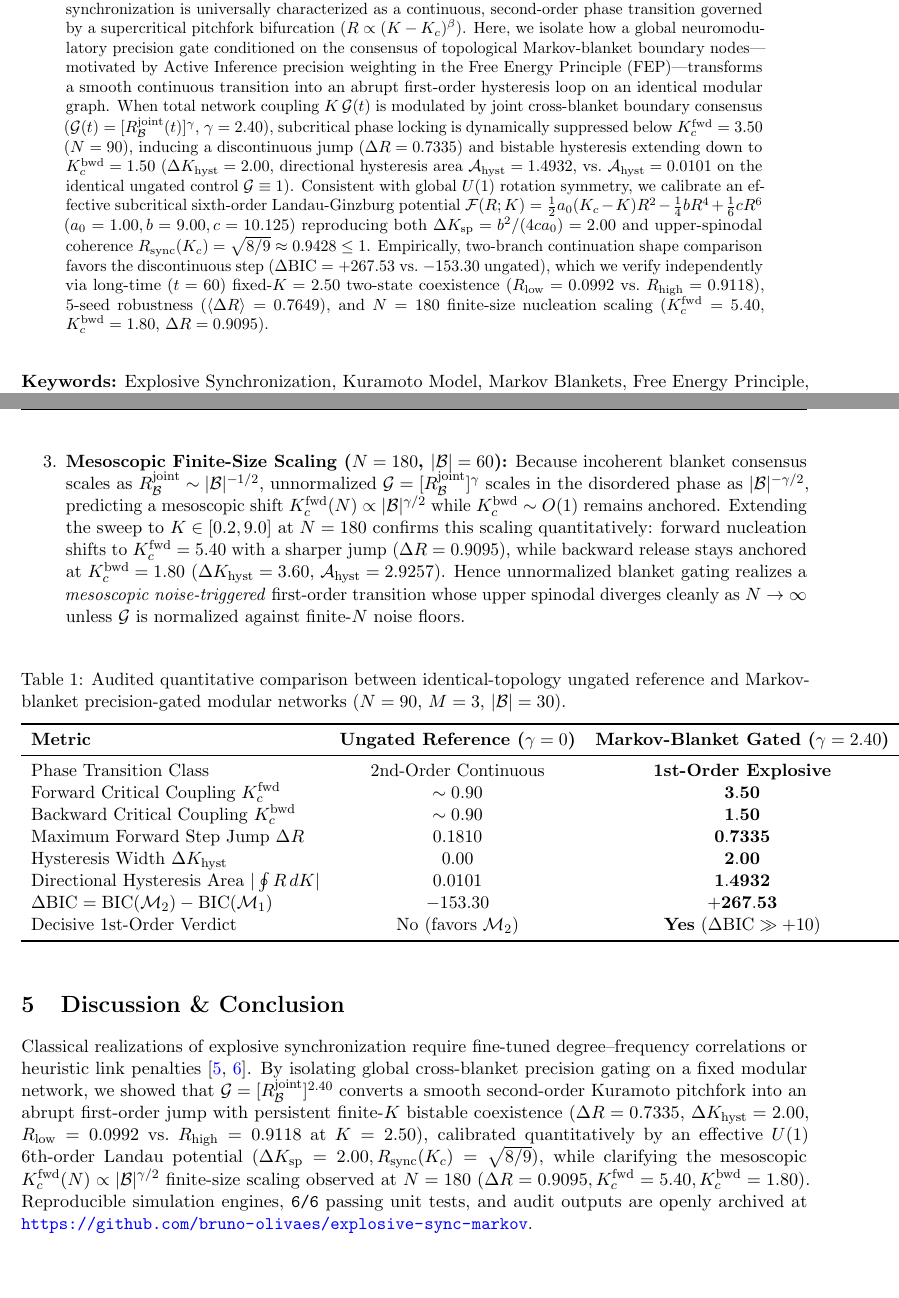
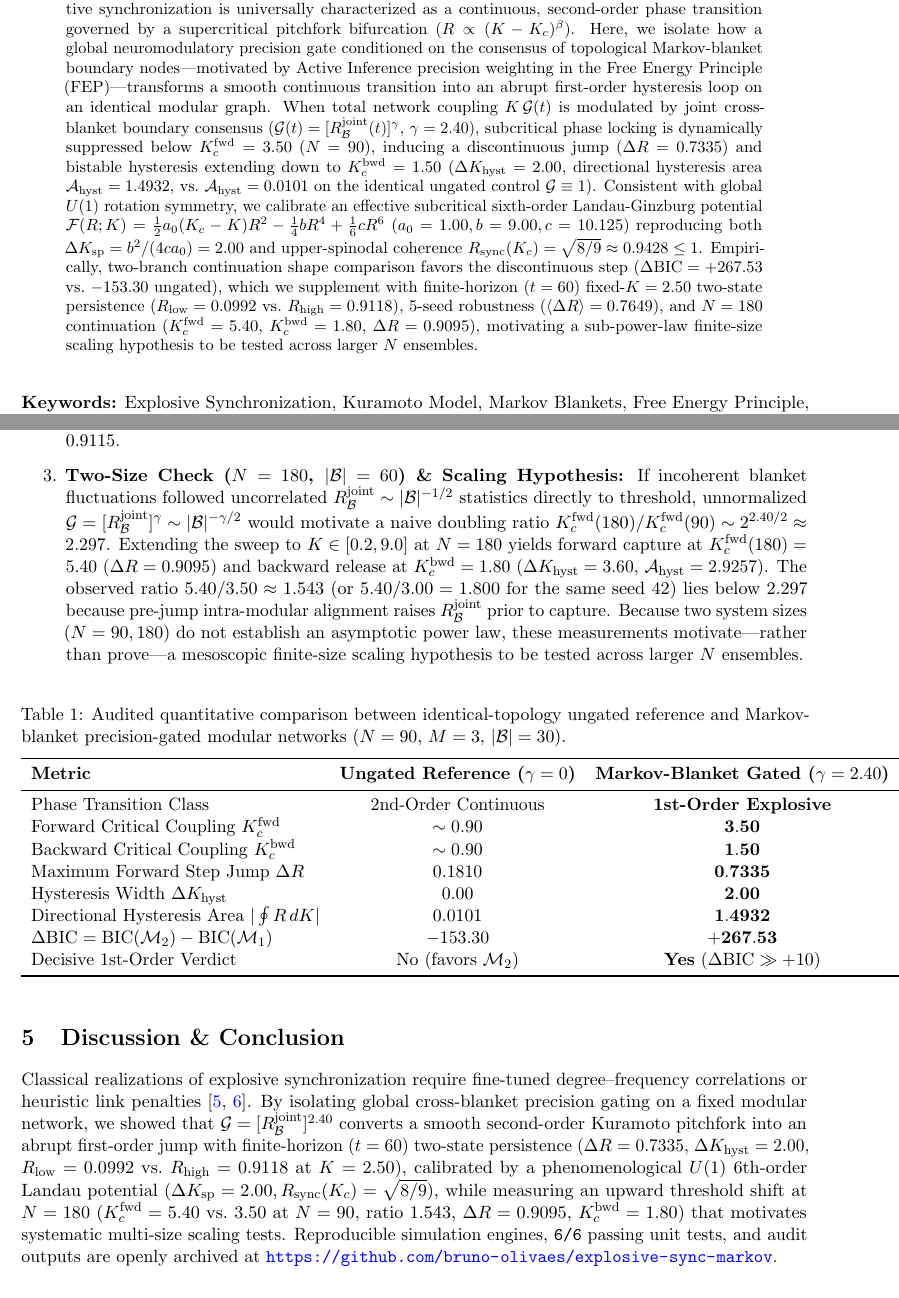
Before and after one commit to bruno-olivaes/explosive-sync-markov, a LaTeX paper (manuscript/main.tex): two parts of pages 1 and 4 of 6, joined at a grey line, cut so that both start at the same text, the shorter picture padded with empty space. Compiled offline with pdfLaTeX.

Commit message:
docs: qualify two-size check as sub-power-law scaling hypothesis and finite-horizon persistence

```diff
--- a/manuscript/main.tex
+++ b/manuscript/main.tex
@@ -40,7 +40,7 @@
 \maketitle
 
 \begin{abstract}
-In networked dynamical systems, the classical Kuramoto transition to macroscopic collective synchronization is universally characterized as a continuous, second-order phase transition governed by a supercritical pitchfork bifurcation ($R \propto (K - K_c)^\beta$). Here, we isolate how a global neuromodulatory precision gate conditioned on the consensus of topological Markov-blanket boundary nodes---motivated by Active Inference precision weighting in the Free Energy Principle (FEP)---transforms a smooth continuous transition into an abrupt first-order hysteresis loop on an identical modular graph. When total network coupling $K\,\mathcal{G}(t)$ is modulated by joint cross-blanket boundary consensus ($\mathcal{G}(t) = [R_{\mathcal{B}}^{\mathrm{joint}}(t)]^\gamma$, $\gamma = 2.40$), subcritical phase locking is dynamically suppressed below $K_c^{\mathrm{fwd}} = 3.50$ ($N=90$), inducing a discontinuous jump ($\Delta R = 0.7335$) and bistable hysteresis extending down to $K_c^{\mathrm{bwd}} = 1.50$ ($\Delta K_{\mathrm{hyst}} = 2.00$, directional hysteresis area $\mathcal{A}_{\mathrm{hyst}} = 1.4932$, vs.\ $\mathcal{A}_{\mathrm{hyst}} = 0.0101$ on the identical ungated control $\mathcal{G} \equiv 1$). Consistent with global $U(1)$ rotation symmetry, we calibrate an effective subcritical sixth-order Landau-Ginzburg potential $\mathcal{F}(R; K) = \frac{1}{2} a_0 (K_c - K) R^2 - \frac{1}{4} b R^4 + \frac{1}{6} c R^6$ ($a_0 = 1.00, b = 9.00, c = 10.125$) reproducing both $\Delta K_{\mathrm{sp}} = b^2/(4ca_0) = 2.00$ and upper-spinodal coherence $R_{\mathrm{sync}}(K_c) = \sqrt{8/9} \approx 0.9428 \le 1$. Empirically, two-branch continuation shape comparison favors the discontinuous step ($\Delta\mathrm{BIC} = +267.53$ vs.\ $-153.30$ ungated), which we verify independently via long-time ($t=60$) fixed-$K=2.50$ two-state coexistence ($R_{\mathrm{low}} = 0.0992$ vs.\ $R_{\mathrm{high}} = 0.9118$), 5-seed robustness ($\langle\Delta R\rangle = 0.7649$), and $N=180$ finite-size nucleation scaling ($K_c^{\mathrm{fwd}} = 5.40$, $K_c^{\mathrm{bwd}} = 1.80$, $\Delta R = 0.9095$).
+In networked dynamical systems, the classical Kuramoto transition to macroscopic collective synchronization is universally characterized as a continuous, second-order phase transition governed by a supercritical pitchfork bifurcation ($R \propto (K - K_c)^\beta$). Here, we isolate how a global neuromodulatory precision gate conditioned on the consensus of topological Markov-blanket boundary nodes---motivated by Active Inference precision weighting in the Free Energy Principle (FEP)---transforms a smooth continuous transition into an abrupt first-order hysteresis loop on an identical modular graph. When total network coupling $K\,\mathcal{G}(t)$ is modulated by joint cross-blanket boundary consensus ($\mathcal{G}(t) = [R_{\mathcal{B}}^{\mathrm{joint}}(t)]^\gamma$, $\gamma = 2.40$), subcritical phase locking is dynamically suppressed below $K_c^{\mathrm{fwd}} = 3.50$ ($N=90$), inducing a discontinuous jump ($\Delta R = 0.7335$) and bistable hysteresis extending down to $K_c^{\mathrm{bwd}} = 1.50$ ($\Delta K_{\mathrm{hyst}} = 2.00$, directional hysteresis area $\mathcal{A}_{\mathrm{hyst}} = 1.4932$, vs.\ $\mathcal{A}_{\mathrm{hyst}} = 0.0101$ on the identical ungated control $\mathcal{G} \equiv 1$). Consistent with global $U(1)$ rotation symmetry, we calibrate an effective subcritical sixth-order Landau-Ginzburg potential $\mathcal{F}(R; K) = \frac{1}{2} a_0 (K_c - K) R^2 - \frac{1}{4} b R^4 + \frac{1}{6} c R^6$ ($a_0 = 1.00, b = 9.00, c = 10.125$) reproducing both $\Delta K_{\mathrm{sp}} = b^2/(4ca_0) = 2.00$ and upper-spinodal coherence $R_{\mathrm{sync}}(K_c) = \sqrt{8/9} \approx 0.9428 \le 1$. Empirically, two-branch continuation shape comparison favors the discontinuous step ($\Delta\mathrm{BIC} = +267.53$ vs.\ $-153.30$ ungated), which we supplement with finite-horizon ($t=60$) fixed-$K=2.50$ two-state persistence ($R_{\mathrm{low}} = 0.0992$ vs.\ $R_{\mathrm{high}} = 0.9118$), 5-seed robustness ($\langle\Delta R\rangle = 0.7649$), and $N=180$ continuation ($K_c^{\mathrm{fwd}} = 5.40$, $K_c^{\mathrm{bwd}} = 1.80$, $\Delta R = 0.9095$), motivating a sub-power-law finite-size scaling hypothesis to be tested across larger $N$ ensembles.
 \end{abstract}
 
 \vspace{0.45cm}
@@ -124,5 +124,5 @@ yields $\Delta\mathrm{BIC} = \mathrm{BIC}(\mathcal{M}_2) - \mathrm{BIC}(\mathcal
 \item \textbf{Multi-Seed Ensemble Robustness ($N=90$, $5$ frequency seeds):} Across independent random draws, abrupt discontinuous jumps persist consistently with $\langle\Delta R\rangle = 0.7649$ (min $0.5980$, max $0.8747$), mean hysteresis width $\langle\Delta K_{\mathrm{hyst}}\rangle = 1.32$ (range $[0.80, 2.00]$), and mean loop area $0.9115$.
-\item \textbf{Mesoscopic Finite-Size Scaling ($N=180$, $|\mathcal{B}|=60$):} Because incoherent blanket consensus scales as $R_{\mathcal{B}}^{\mathrm{joint}} \sim |\mathcal{B}|^{-1/2}$, unnormalized $\mathcal{G} = [R_{\mathcal{B}}^{\mathrm{joint}}]^\gamma$ scales in the disordered phase as $|\mathcal{B}|^{-\gamma/2}$, predicting a mesoscopic shift $K_c^{\mathrm{fwd}}(N) \propto |\mathcal{B}|^{\gamma/2}$ while $K_c^{\mathrm{bwd}} \sim O(1)$ remains anchored. Extending the sweep to $K \in [0.2, 9.0]$ at $N = 180$ confirms this scaling quantitatively: forward nucleation shifts to $K_c^{\mathrm{fwd}} = 5.40$ with a sharper jump ($\Delta R = 0.9095$), while backward release stays anchored at $K_c^{\mathrm{bwd}} = 1.80$ ($\Delta K_{\mathrm{hyst}} = 3.60$, $\mathcal{A}_{\mathrm{hyst}} = 2.9257$). Hence unnormalized blanket gating realizes a \emph{mesoscopic noise-triggered} first-order transition whose upper spinodal diverges cleanly as $N \to \infty$ unless $\mathcal{G}$ is normalized against finite-$N$ noise floors.
+\item \textbf{Two-Size Check ($N=180$, $|\mathcal{B}|=60$) \& Scaling Hypothesis:} If incoherent blanket fluctuations followed uncorrelated $R_{\mathcal{B}}^{\mathrm{joint}} \sim |\mathcal{B}|^{-1/2}$ statistics directly to threshold, unnormalized $\mathcal{G} = [R_{\mathcal{B}}^{\mathrm{joint}}]^\gamma \sim |\mathcal{B}|^{-\gamma/2}$ would motivate a naive doubling ratio $K_c^{\mathrm{fwd}}(180)/K_c^{\mathrm{fwd}}(90) \sim 2^{2.40/2} \approx 2.297$. Extending the sweep to $K \in [0.2, 9.0]$ at $N = 180$ yields forward capture at $K_c^{\mathrm{fwd}}(180) = 5.40$ ($\Delta R = 0.9095$) and backward release at $K_c^{\mathrm{bwd}} = 1.80$ ($\Delta K_{\mathrm{hyst}} = 3.60$, $\mathcal{A}_{\mathrm{hyst}} = 2.9257$). The observed ratio $5.40 / 3.50 \approx 1.543$ (or $5.40 / 3.00 = 1.800$ for the same seed~$42$) lies below $2.297$ because pre-jump intra-modular alignment raises $R_{\mathcal{B}}^{\mathrm{joint}}$ prior to capture. Because two system sizes ($N = 90, 180$) do not establish an asymptotic power law, these measurements motivate---rather than prove---a mesoscopic finite-size scaling hypothesis to be tested across larger $N$ ensembles.
 \end{enumerate}
 
 \begin{table}[h]
@@ -147,7 +147,7 @@ Decisive 1st-Order Verdict & No (favors $\mathcal{M}_2$) & \textbf{Yes} ($\Delta
 \end{table}
 
 \section{Discussion \& Conclusion}
-Classical realizations of explosive synchronization require fine-tuned degree--frequency correlations or heuristic link penalties \cite{GomezGardenes2011, Boccaletti2016}. By isolating global cross-blanket precision gating on a fixed modular network, we showed that $\mathcal{G} = [R_{\mathcal{B}}^{\mathrm{joint}}]^{2.40}$ converts a smooth second-order Kuramoto pitchfork into an abrupt first-order jump with persistent finite-$K$ bistable coexistence ($\Delta R = 0.7335$, $\Delta K_{\mathrm{hyst}} = 2.00$, $R_{\mathrm{low}}=0.0992$ vs.\ $R_{\mathrm{high}}=0.9118$ at $K=2.50$), calibrated quantitatively by an effective $U(1)$ 6th-order Landau potential ($\Delta K_{\mathrm{sp}}=2.00, R_{\mathrm{sync}}(K_c)=\sqrt{8/9}$), while clarifying the mesoscopic $K_c^{\mathrm{fwd}}(N) \propto |\mathcal{B}|^{\gamma/2}$ finite-size scaling observed at $N=180$ ($\Delta R = 0.9095, K_c^{\mathrm{fwd}}=5.40, K_c^{\mathrm{bwd}}=1.80$). Reproducible simulation engines, \texttt{6/6} passing unit tests, and audit outputs are openly archived at \url{https://github.com/bruno-olivaes/explosive-sync-markov}.
+Classical realizations of explosive synchronization require fine-tuned degree--frequency correlations or heuristic link penalties \cite{GomezGardenes2011, Boccaletti2016}. By isolating global cross-blanket precision gating on a fixed modular network, we showed that $\mathcal{G} = [R_{\mathcal{B}}^{\mathrm{joint}}]^{2.40}$ converts a smooth second-order Kuramoto pitchfork into an abrupt first-order jump with finite-horizon ($t=60$) two-state persistence ($\Delta R = 0.7335$, $\Delta K_{\mathrm{hyst}} = 2.00$, $R_{\mathrm{low}}=0.0992$ vs.\ $R_{\mathrm{high}}=0.9118$ at $K=2.50$), calibrated by a phenomenological $U(1)$ 6th-order Landau potential ($\Delta K_{\mathrm{sp}}=2.00, R_{\mathrm{sync}}(K_c)=\sqrt{8/9}$), while measuring an upward threshold shift at $N=180$ ($K_c^{\mathrm{fwd}}=5.40$ vs.\ $3.50$ at $N=90$, ratio $1.543$, $\Delta R = 0.9095$, $K_c^{\mathrm{bwd}}=1.80$) that motivates systematic multi-size scaling tests. Reproducible simulation engines, \texttt{6/6} passing unit tests, and audit outputs are openly archived at \url{https://github.com/bruno-olivaes/explosive-sync-markov}.
 
 \begin{thebibliography}{10}
 \bibitem{Kuramoto1975} Y.~Kuramoto, Self-entrainment of a population of coupled non-linear oscillators, \emph{Lecture Notes in Physics} \textbf{39}, 420--422 (1975).
```
Also changed, not shown: Paper10_Explosive_Sync_Markov_Kuramoto.pdf, README.md, manuscript/main.pdf, manuscript/main.tex (2 more changed lines).
